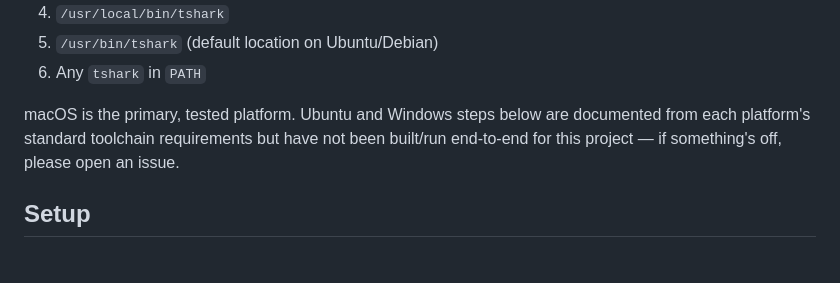
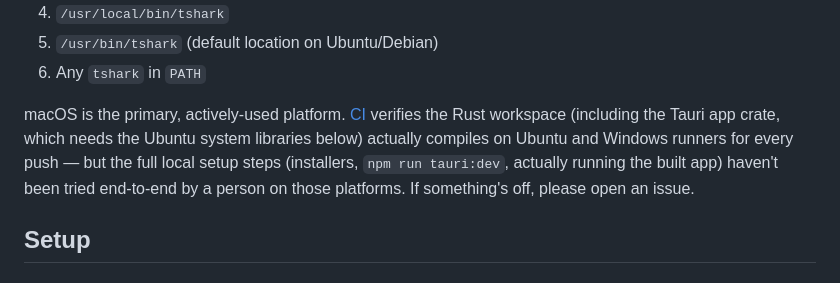
Before and after one commit to fllay/gnbpcap, a Markdown page: README.md, the part around the change. Drawn GitHub-style.

Commit message:
Update Ubuntu/Windows caveat now that CI verifies the Rust build
PR #9's ci.yml just ran for real on GitHub Actions and passed on all
three platforms (macOS/Ubuntu/Windows), so "documented but never
built" was no longer accurate — the Rust workspace build specifically
is now checked on every push. Full local setup (installers, tauri:dev,
running the app) is still unverified by an actual person on those
platforms, so the caveat is narrowed rather than removed.

```diff
--- a/README.md
+++ b/README.md
@@ -28,10 +28,12 @@ A desktop application for visualizing 5G NR (New Radio) protocol traces as an in
 5. `/usr/bin/tshark` (default location on Ubuntu/Debian)
 6. Any `tshark` in `PATH`
 
-macOS is the primary, tested platform. Ubuntu and Windows steps below are
-documented from each platform's standard toolchain requirements but have
-not been built/run end-to-end for this project — if something's off,
-please open an issue.
+macOS is the primary, actively-used platform. [CI](#ci--releases) verifies
+the Rust workspace (including the Tauri app crate, which needs the Ubuntu
+system libraries below) actually compiles on Ubuntu and Windows runners
+for every push — but the full local setup steps (installers, `npm run
+tauri:dev`, actually running the built app) haven't been tried end-to-end
+by a person on those platforms. If something's off, please open an issue.
 
 ## Setup
 
```
